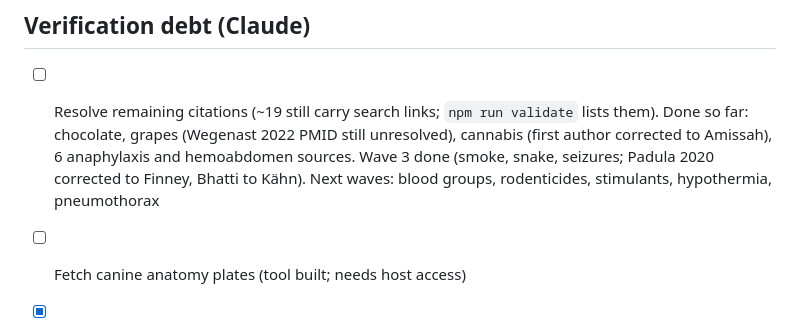
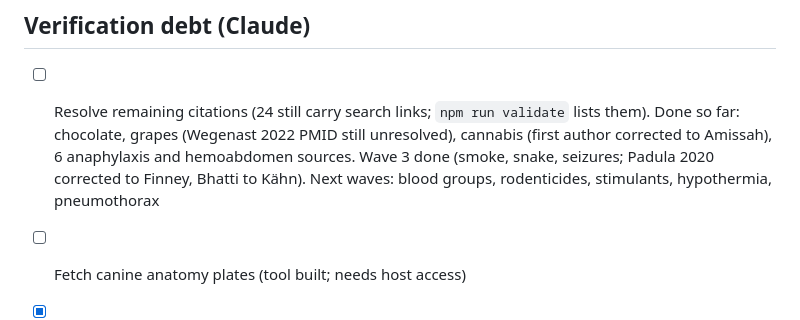
Before and after one commit to awpeace1906-collab/canisalus, a Markdown page: TODO.md, the part around the change. Drawn GitHub-style.

Commit message:
TODO: correct unresolved citation count to 24
Co-Authored-By: Claude Sonnet 5.5 <noreply@anthropic.com>
Claude-Session: https://claude.ai/code/session_01LVzHrzpYJiTn5RyFx7wf7d

```diff
--- a/TODO.md
+++ b/TODO.md
@@ -66,7 +66,7 @@ Priority is working-dog relevance and how often the presentation occurs.
 
 ## Verification debt (Claude)
 
-- [ ] Resolve remaining citations (~19 still carry search links; `npm run validate` lists them). Done so far: chocolate, grapes (Wegenast 2022 PMID still unresolved), cannabis (first author corrected to Amissah), 6 anaphylaxis and hemoabdomen sources. Wave 3 done (smoke, snake, seizures; Padula 2020 corrected to Finney, Bhatti to Kähn). Next waves: blood groups, rodenticides, stimulants, hypothermia, pneumothorax
+- [ ] Resolve remaining citations (24 still carry search links; `npm run validate` lists them). Done so far: chocolate, grapes (Wegenast 2022 PMID still unresolved), cannabis (first author corrected to Amissah), 6 anaphylaxis and hemoabdomen sources. Wave 3 done (smoke, snake, seizures; Padula 2020 corrected to Finney, Bhatti to Kähn). Next waves: blood groups, rodenticides, stimulants, hypothermia, pneumothorax
 
 - [ ] Fetch canine anatomy plates (tool built; needs host access)
 - [x] Reviewer sign-off packets: `npm run packets` writes `docs/signoff/` (one page per drafted module, blank signature block). Regenerate after content changes
```
